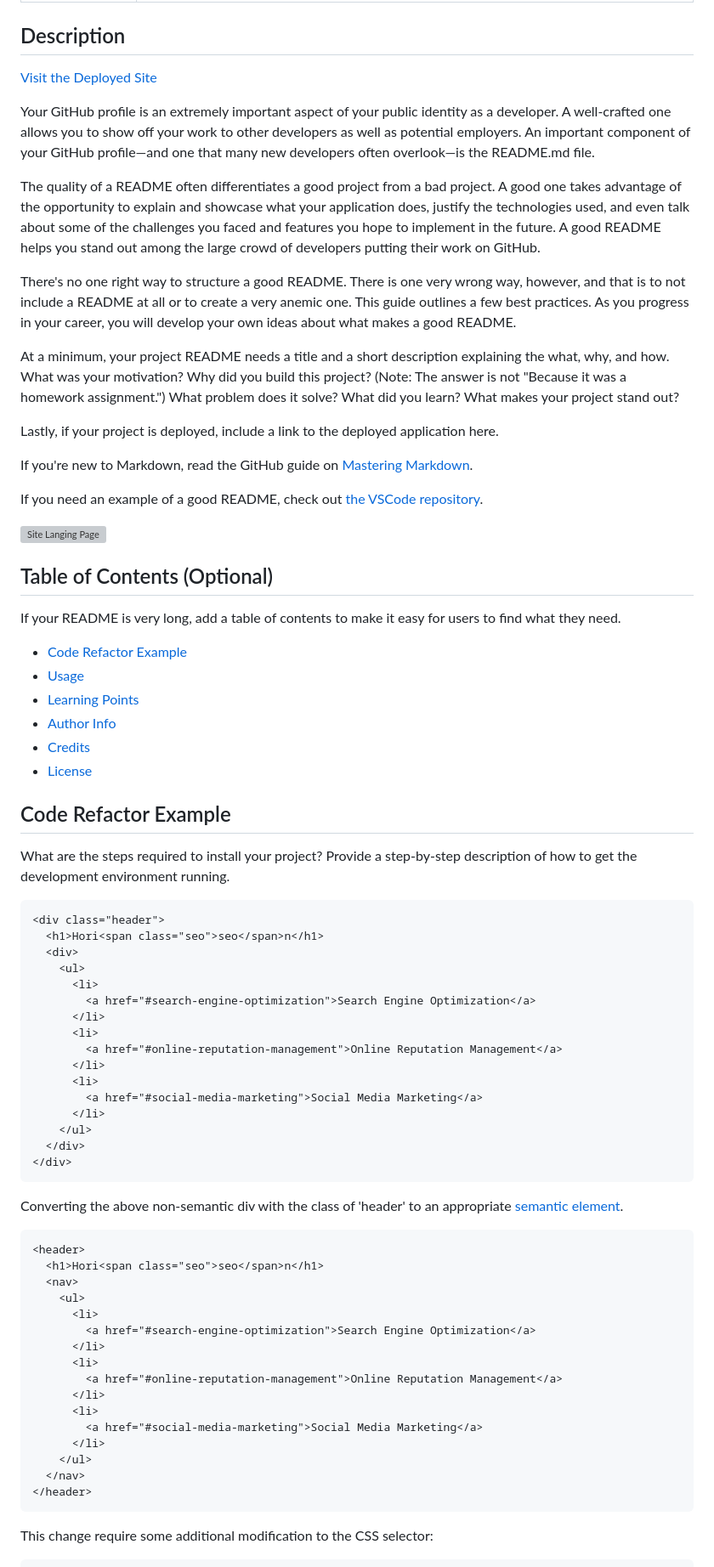
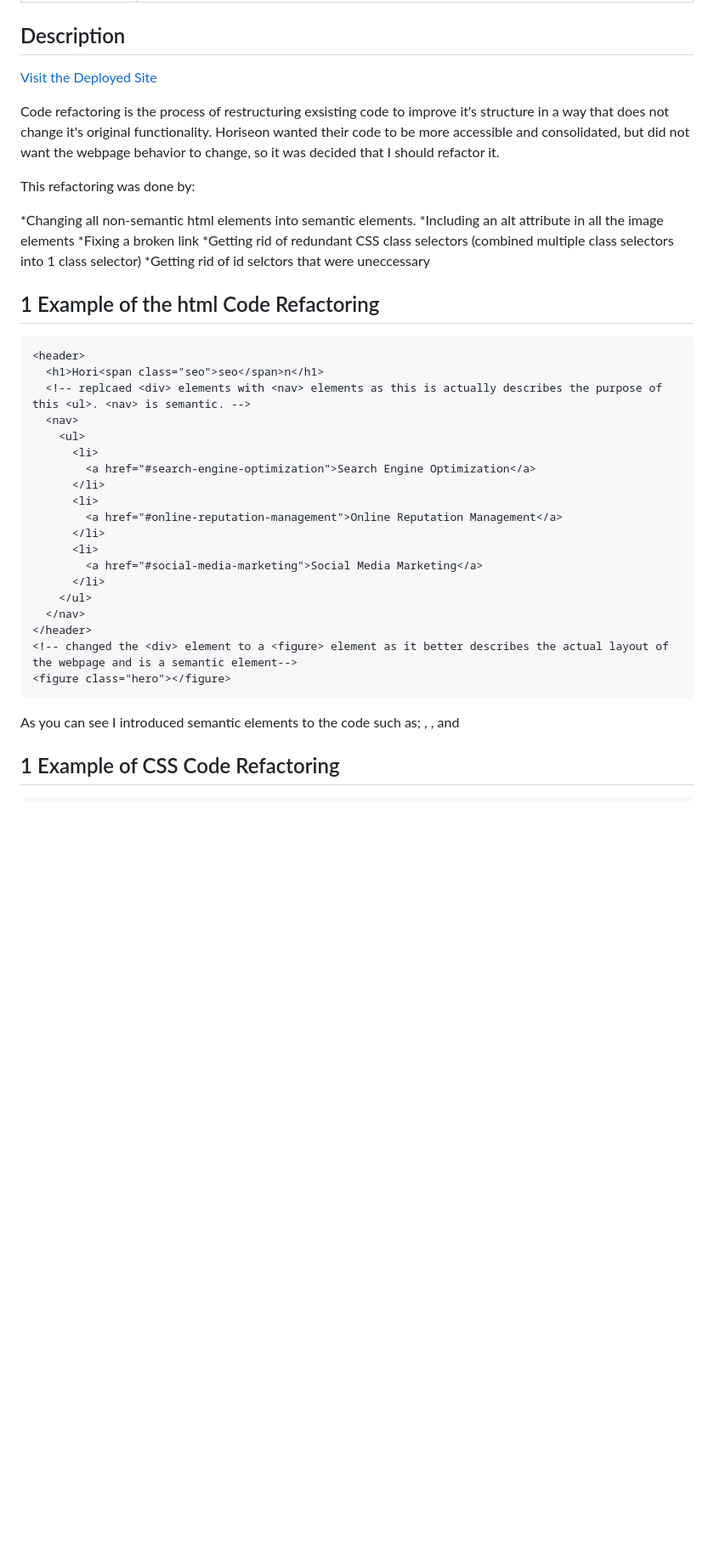
Before and after one commit to ohSweetWampum/code-refactoring-for-horiseon, a Markdown page: README.md, the part around the change printed below. Shown: that part at 85% size. GitHub-like rendering; blank space fills up the shorter version; grey boxes are pictures that could not be loaded.

````diff
--- a/README.md
+++ b/README.md
@@ -14,59 +14,20 @@
 
-Your GitHub profile is an extremely important aspect of your public identity as a developer. A well-crafted one allows you to show off your work to other developers as well as potential employers. An important component of your GitHub profile—and one that many new developers often overlook—is the README.md file.
+Code refactoring is the process of restructuring exsisting code to improve it's structure in a way that does not change it's original functionality. Horiseon wanted their code to be more accessible and consolidated, but did not want the webpage behavior to change, so it was decided that I should refactor it.
 
-The quality of a README often differentiates a good project from a bad project. A good one takes advantage of the opportunity to explain and showcase what your application does, justify the technologies used, and even talk about some of the challenges you faced and features you hope to implement in the future. A good README helps you stand out among the large crowd of developers putting their work on GitHub.
+This refactoring was done by:
 
-There's no one right way to structure a good README. There is one very wrong way, however, and that is to not include a README at all or to create a very anemic one. This guide outlines a few best practices. As you progress in your career, you will develop your own ideas about what makes a good README.
+*Changing all non-semantic html elements into semantic elements.
+*Including an alt attribute in all the image elements
+*Fixing a broken link
+*Getting rid of redundant CSS class selectors (combined multiple class selectors into 1 class selector)
+\*Getting rid of id selctors that were uneccessary
 
-At a minimum, your project README needs a title and a short description explaining the what, why, and how. What was your motivation? Why did you build this project? (Note: The answer is not "Because it was a homework assignment.") What problem does it solve? What did you learn? What makes your project stand out?
-
-Lastly, if your project is deployed, include a link to the deployed application here.
-
-If you're new to Markdown, read the GitHub guide on [Mastering Markdown](https://guides.github.com/features/mastering-markdown/).
-
-If you need an example of a good README, check out [the VSCode repository](https://github.com/microsoft/vscode).
-
-![Site Langing Page](./site.gif)
-
-## Table of Contents (Optional)
-
-If your README is very long, add a table of contents to make it easy for users to find what they need.
-
-- [Code Refactor Example](#code-refactor-example)
-- [Usage](#usage)
-- [Learning Points](#learning-points)
-- [Author Info](#author-info)
-- [Credits](#credits)
-- [License](#license)
-
-## Code Refactor Example
-
-What are the steps required to install your project? Provide a step-by-step description of how to get the development environment running.
-
-```html
-<div class="header">
-  <h1>Hori<span class="seo">seo</span>n</h1>
-  <div>
-    <ul>
-      <li>
-        <a href="#search-engine-optimization">Search Engine Optimization</a>
-      </li>
-      <li>
-        <a href="#online-reputation-management">Online Reputation Management</a>
-      </li>
-      <li>
-        <a href="#social-media-marketing">Social Media Marketing</a>
-      </li>
-    </ul>
-  </div>
-</div>
-```
-
-Converting the above non-semantic div with the class of 'header' to an appropriate [<header> semantic element](https://www.w3schools.com/html/html5_semantic_elements.asp).
+## 1 Example of the html Code Refactoring
 
 ```html
 <header>
   <h1>Hori<span class="seo">seo</span>n</h1>
+  <!-- replcaed <div> elements with <nav> elements as this is actually describes the purpose of this <ul>. <nav> is semantic. -->
   <nav>
     <ul>
       <li>
@@ -81,8 +42,12 @@ Converting the above non-semantic div with the class of 'header' to an appropria
     </ul>
   </nav>
 </header>
+<!-- changed the <div> element to a <figure> element as it better describes the actual layout of the webpage and is a semantic element-->
+<figure class="hero"></figure>
 ```
 
-This change require some additional modification to the CSS selector:
+As you can see I introduced semantic elements to the code such as; <header>, <nav>, and <figure>
+
+## 1 Example of CSS Code Refactoring
 
 ```css
````
Also changed, not shown: other parts of README.md (+42 -81 lines).
